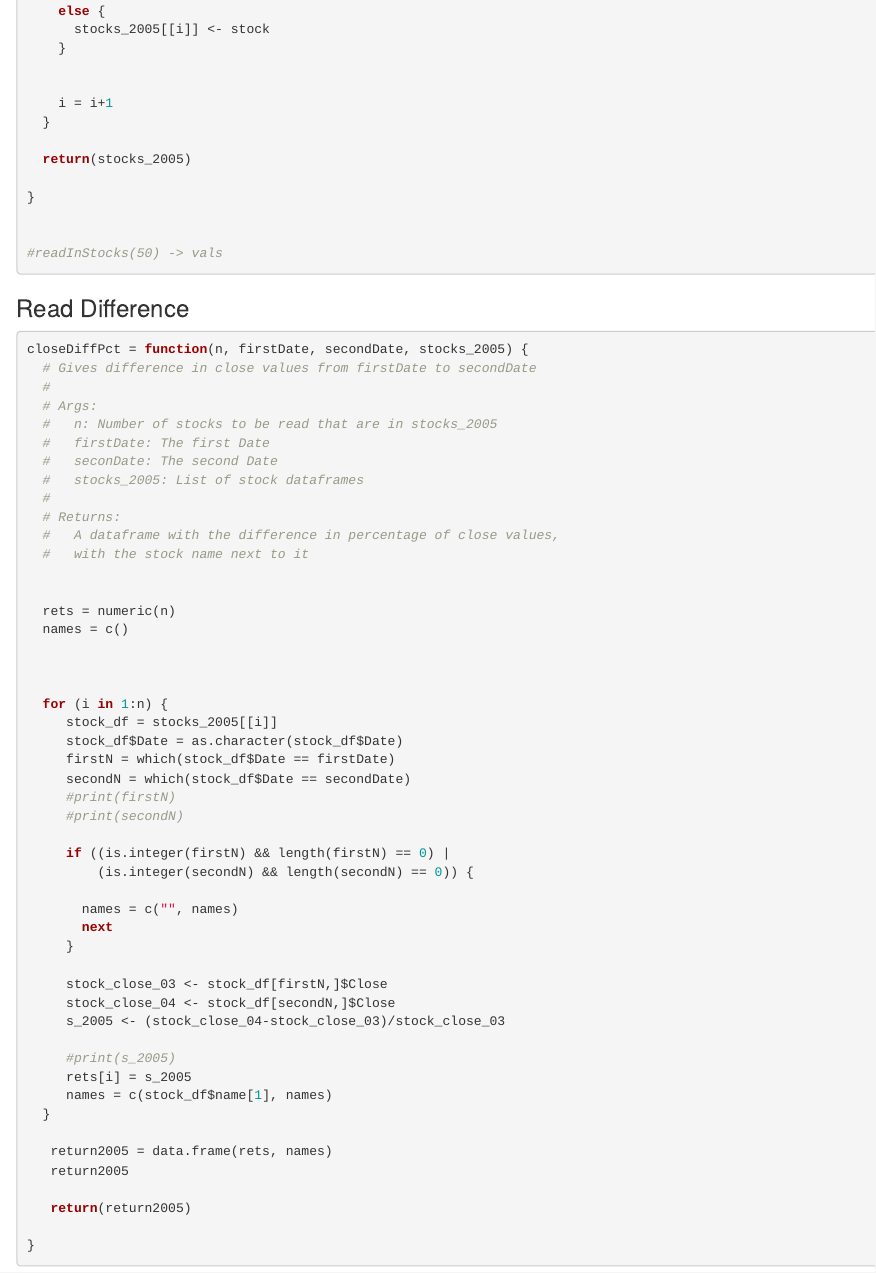
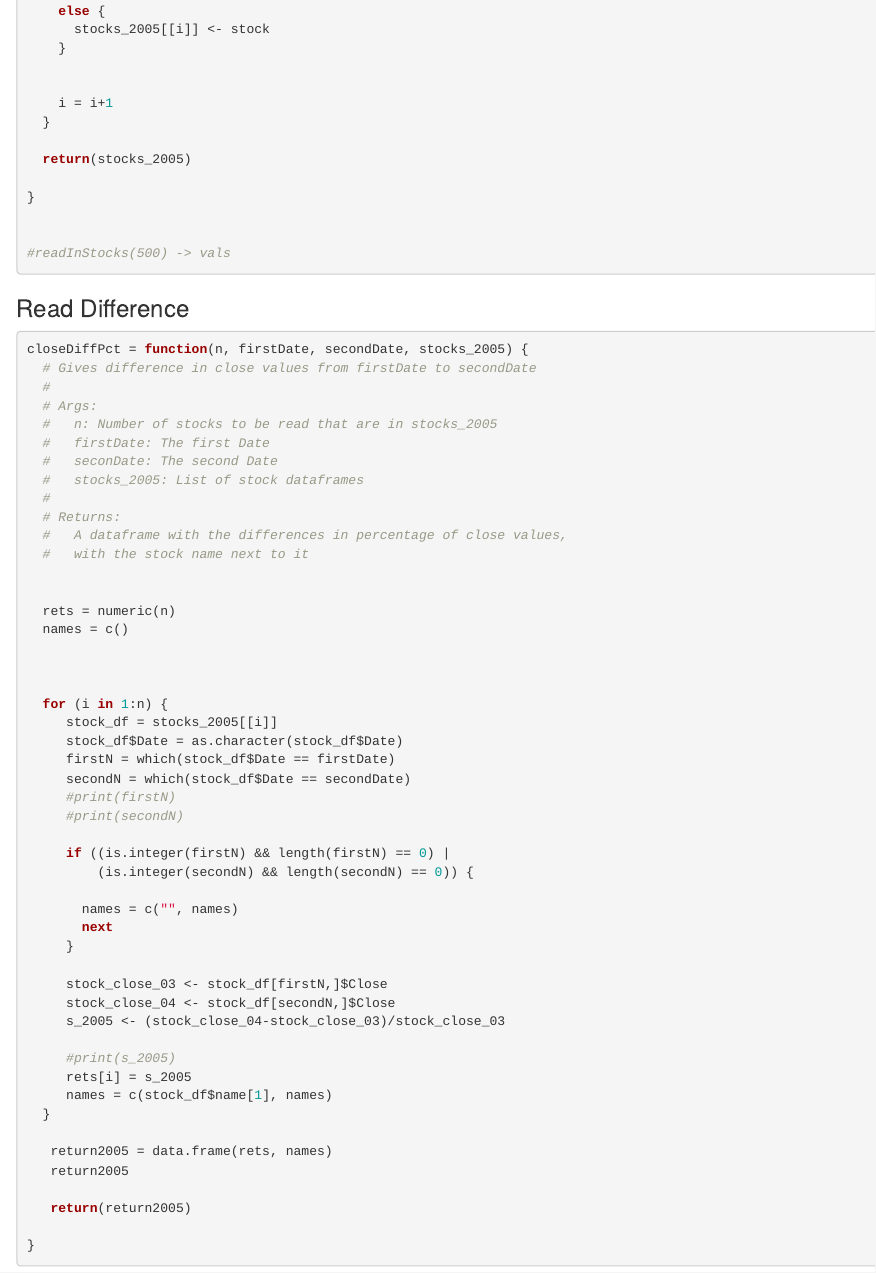
Before and after one commit to currankbhatia/Market-Analysis, an R Markdown document (Market_Analysis.Rmd): the page in a window 1100 px wide, from 2040 px down. Rendered offline with R 4.5, knitr and Pandoc, with nearby package versions; some code elsewhere in the file could not run offline.

Commit message:
updated commenting

````diff
--- a/Market_Analysis.Rmd
+++ b/Market_Analysis.Rmd
@@ -114,7 +114,7 @@ readInStocks = function(n, date1 = "2015") {
 }
 
 
-#readInStocks(50) -> vals
+#readInStocks(500) -> vals
 
 
 ```
@@ -133,7 +133,7 @@ closeDiffPct = function(n, firstDate, secondDate, stocks_2005) {
   #   stocks_2005: List of stock dataframes
   #
   # Returns:
-  #   A dataframe with the difference in percentage of close values,
+  #   A dataframe with the differences in percentage of close values,
   #   with the stock name next to it
 
 
````
